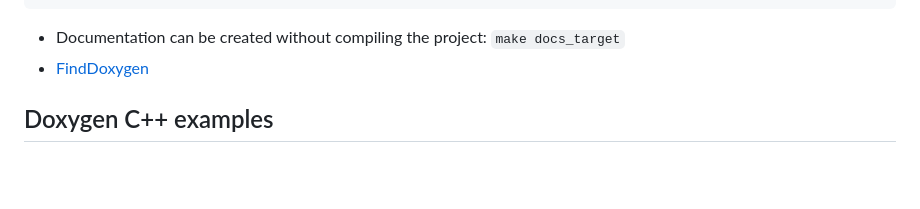
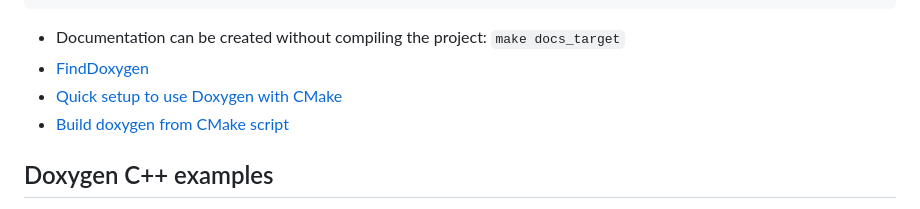
Before and after one commit to vlantonov/CppDocumentExample, a Markdown page: README.md, the part around the change. Rendered like a GitHub page; blank space fills up the shorter version.

Commit message:
Add Doxygen CMake links

````diff
--- a/README.md
+++ b/README.md
@@ -75,6 +75,8 @@ doxygen_add_docs(docs_target
 ```
 * Documentation can be created without compiling the project: `make docs_target`
 * [FindDoxygen](https://cmake.org/cmake/help/v3.20/module/FindDoxygen.html)
+* [Quick setup to use Doxygen with CMake](https://vicrucann.github.io/tutorials/quick-cmake-doxygen/)
+* [Build doxygen from CMake script](https://stackoverflow.com/questions/34878276/build-doxygen-from-cmake-script)
 
 ## Doxygen C++ examples
 * [How to configure Doxygen for C++ code](https://codeyarns.com/tech/2014-06-18-how-to-configure-doxygen-for-c-code.html#gsc.tab=0)
````
